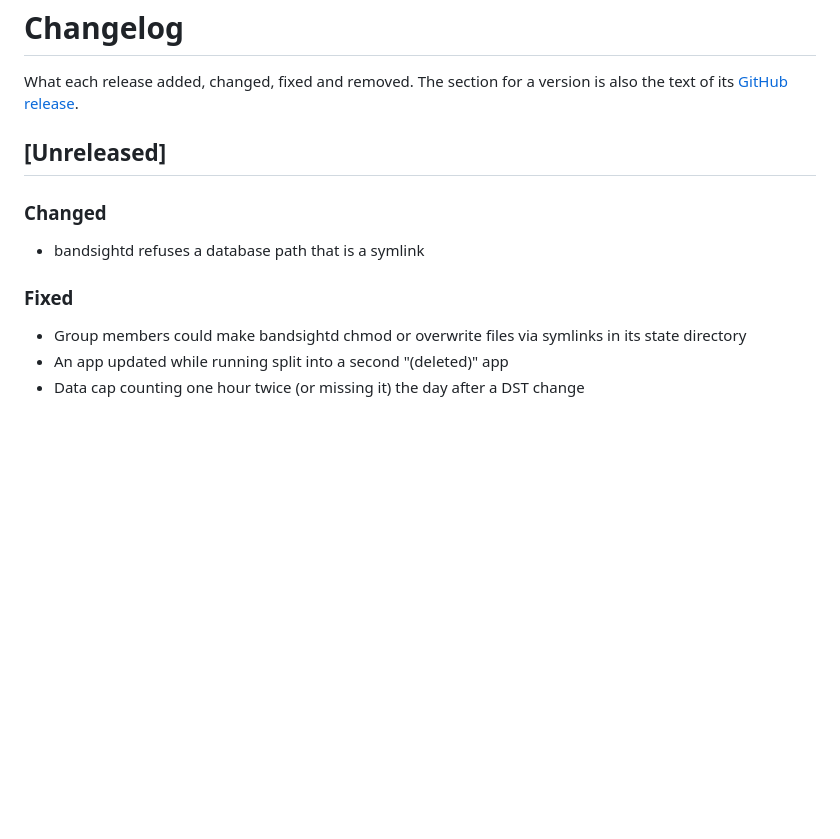
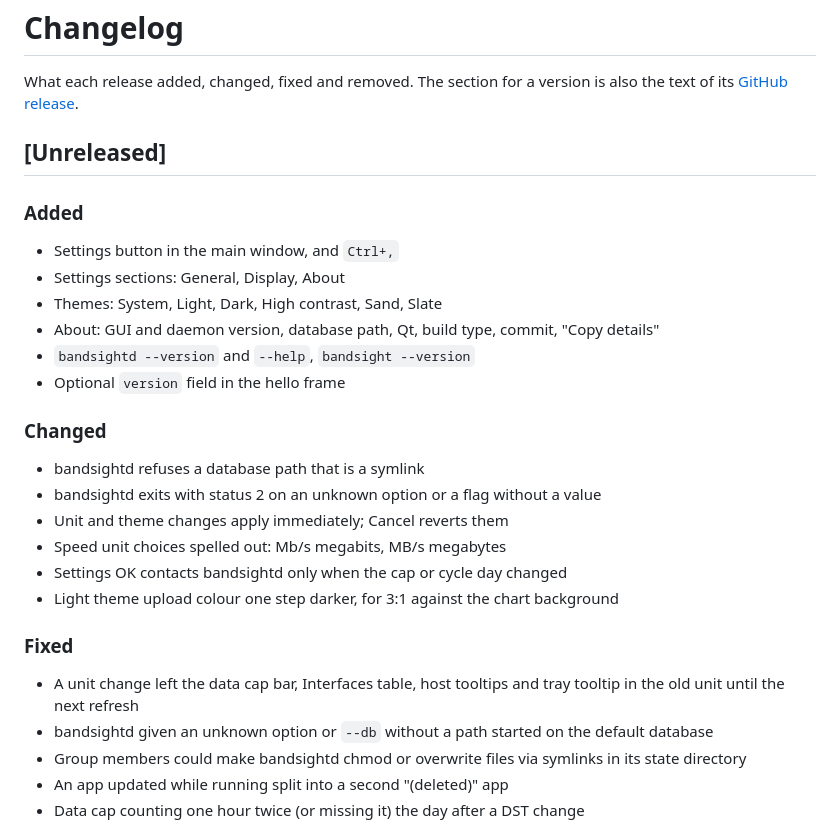
Before and after one commit to Isuru-rana/bandsight, a Markdown page: CHANGELOG.md, the part around the change. Rendered like a GitHub page; blank space fills up the shorter version.

```diff
--- a/CHANGELOG.md
+++ b/CHANGELOG.md
@@ -5,10 +5,25 @@ is also the text of its [GitHub release](https://github.com/Isuru-rana/bandsight
 
 ## [Unreleased]
 
+### Added
+- Settings button in the main window, and `Ctrl+,`
+- Settings sections: General, Display, About
+- Themes: System, Light, Dark, High contrast, Sand, Slate
+- About: GUI and daemon version, database path, Qt, build type, commit, "Copy details"
+- `bandsightd --version` and `--help`, `bandsight --version`
+- Optional `version` field in the hello frame
+
 ### Changed
 - bandsightd refuses a database path that is a symlink
+- bandsightd exits with status 2 on an unknown option or a flag without a value
+- Unit and theme changes apply immediately; Cancel reverts them
+- Speed unit choices spelled out: Mb/s megabits, MB/s megabytes
+- Settings OK contacts bandsightd only when the cap or cycle day changed
+- Light theme upload colour one step darker, for 3:1 against the chart background
 
 ### Fixed
+- A unit change left the data cap bar, Interfaces table, host tooltips and tray tooltip in the old unit until the next refresh
+- bandsightd given an unknown option or `--db` without a path started on the default database
 - Group members could make bandsightd chmod or overwrite files via symlinks in its state directory
 - An app updated while running split into a second "(deleted)" app
 - Data cap counting one hour twice (or missing it) the day after a DST change
```
Also changed, not shown: README.md (+6 -2 lines).
